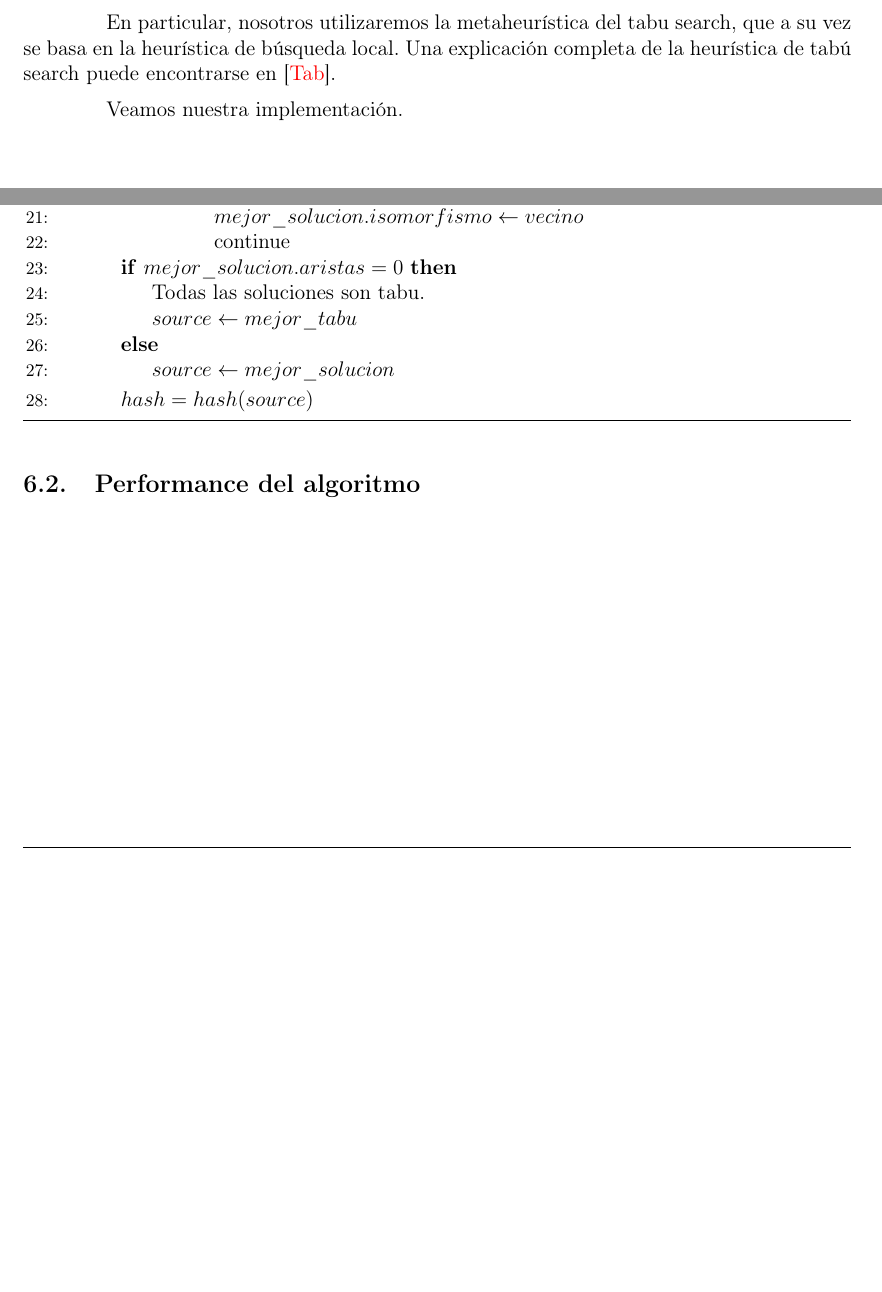
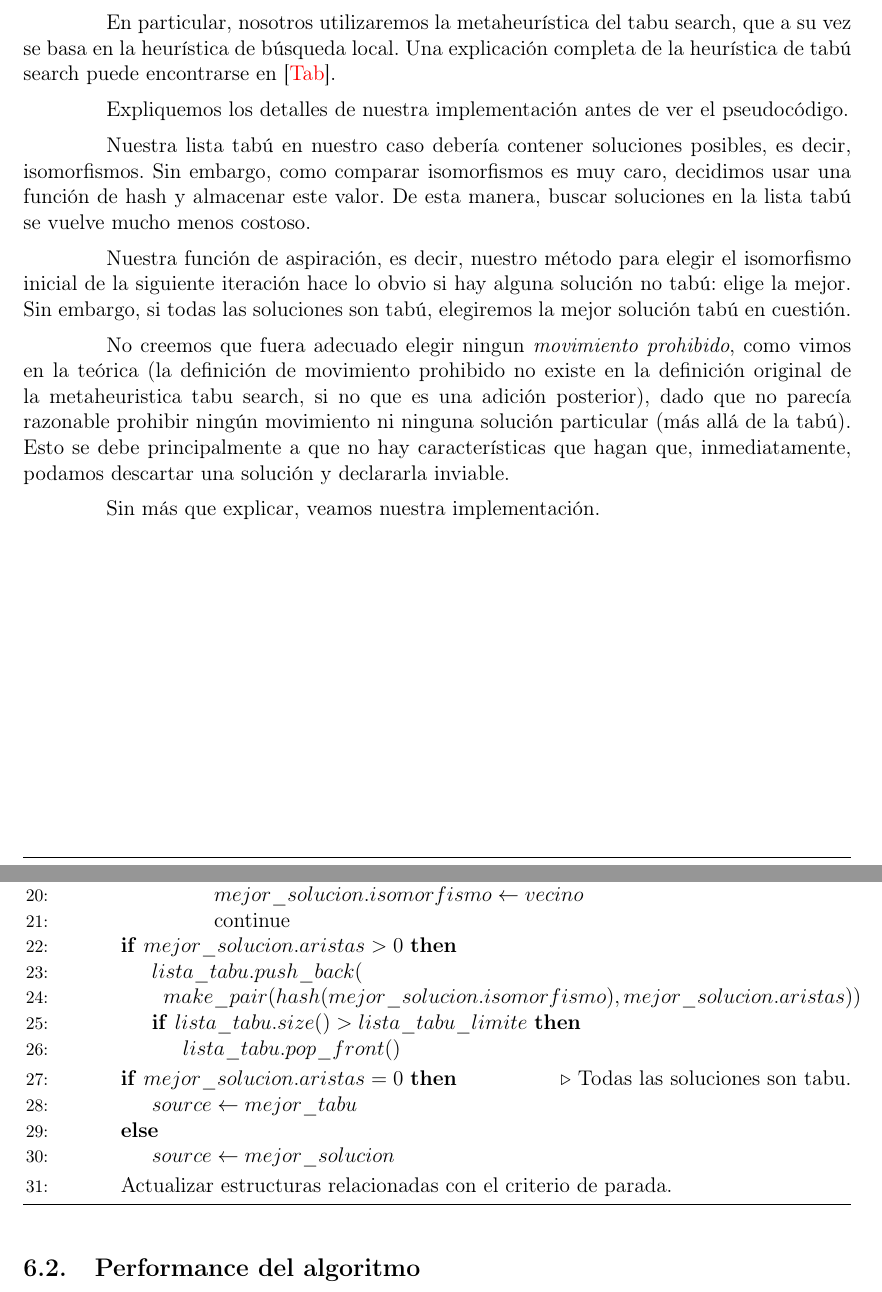
Before and after one commit to axelmaddonni/algo3-tp3, a LaTeX document (informe/informe.tex, which reads informe/ejer6.tex): two parts of pages 12 and 13 of 17, joined at a grey line, cut so that both start at the same text, the shorter picture padded with empty space. The pictures show the PDF file informe/informe.pdf that the author committed with the source.

Commit message:
mas del informe tabu search

```diff
--- a/informe/ejer6.tex
+++ b/informe/ejer6.tex
@@ -14,7 +14,17 @@ Normalmente, estos procedimientos son heurísticos.
 En particular, nosotros utilizaremos la metaheurística del tabu search, que a su vez se basa en la heurística de búsqueda local.
 Una explicación completa de la heurística de tabú search puede encontrarse en \cite{tabusearch}.
 
-Veamos nuestra implementación.
+Expliquemos los detalles de nuestra implementación antes de ver el pseudocódigo.
+
+Nuestra lista tabú en nuestro caso debería contener soluciones posibles, es decir, isomorfismos. Sin embargo, como comparar isomorfismos es muy caro, decidimos usar una función de hash y almacenar este valor. De esta manera, buscar soluciones en la lista tabú se vuelve mucho menos costoso.
+
+Nuestra función de aspiración, es decir, nuestro método para elegir el isomorfismo inicial de la siguiente iteración hace lo obvio si hay alguna solución no tabú: elige la mejor.
+Sin embargo, si todas las soluciones son tabú, elegiremos la mejor solución tabú en cuestión.
+
+No creemos que fuera adecuado elegir ningun \emph{movimiento prohibido}, como vimos en la teórica (la definición de movimiento prohibido no existe en la definición original de la metaheuristica tabu search, si no que es una adición posterior), dado que no parecía razonable prohibir ningún movimiento ni ninguna solución particular (más allá de la tabú).
+Esto se debe principalmente a que no hay características que hagan que, inmediatamente, podamos descartar una solución y declararla inviable.
+
+Sin más que explicar, veamos nuestra implementación.
 
 
 \begin{algorithm}[H]
@@ -51,16 +61,22 @@ Veamos nuestra implementación.
                \EndIf
            \EndIf
         \EndFor
+        \If {$mejor\_solucion.aristas > 0$}
+            \State $lista\_tabu.push\_back($
+            \State \,\,  $make\_pair(
+              hash(mejor\_solucion.isomorfismo),
+              mejor\_solucion.aristas))$
+            \If {$lista\_tabu.size() > lista\_tabu\_limite$}
+                 \State $lista\_tabu.pop\_front()$
+            \EndIf
+        \EndIf
         \If {$mejor\_solucion.aristas = 0$}
-           \State Todas las soluciones son tabu.
+           \Comment Todas las soluciones son tabu.
            \State $source \gets mejor\_tabu$
        \Else
            \State $source \gets mejor\_solucion$
        \EndIf
-
-       \State $hash = hash(source)$
-
-
+       \State Actualizar estructuras relacionadas con el criterio de parada.
     \EndWhile
 
 		\EndProcedure
```
Also changed, not shown: informe/informe.pdf, informe/ejer6.tex (2 more changed lines).
